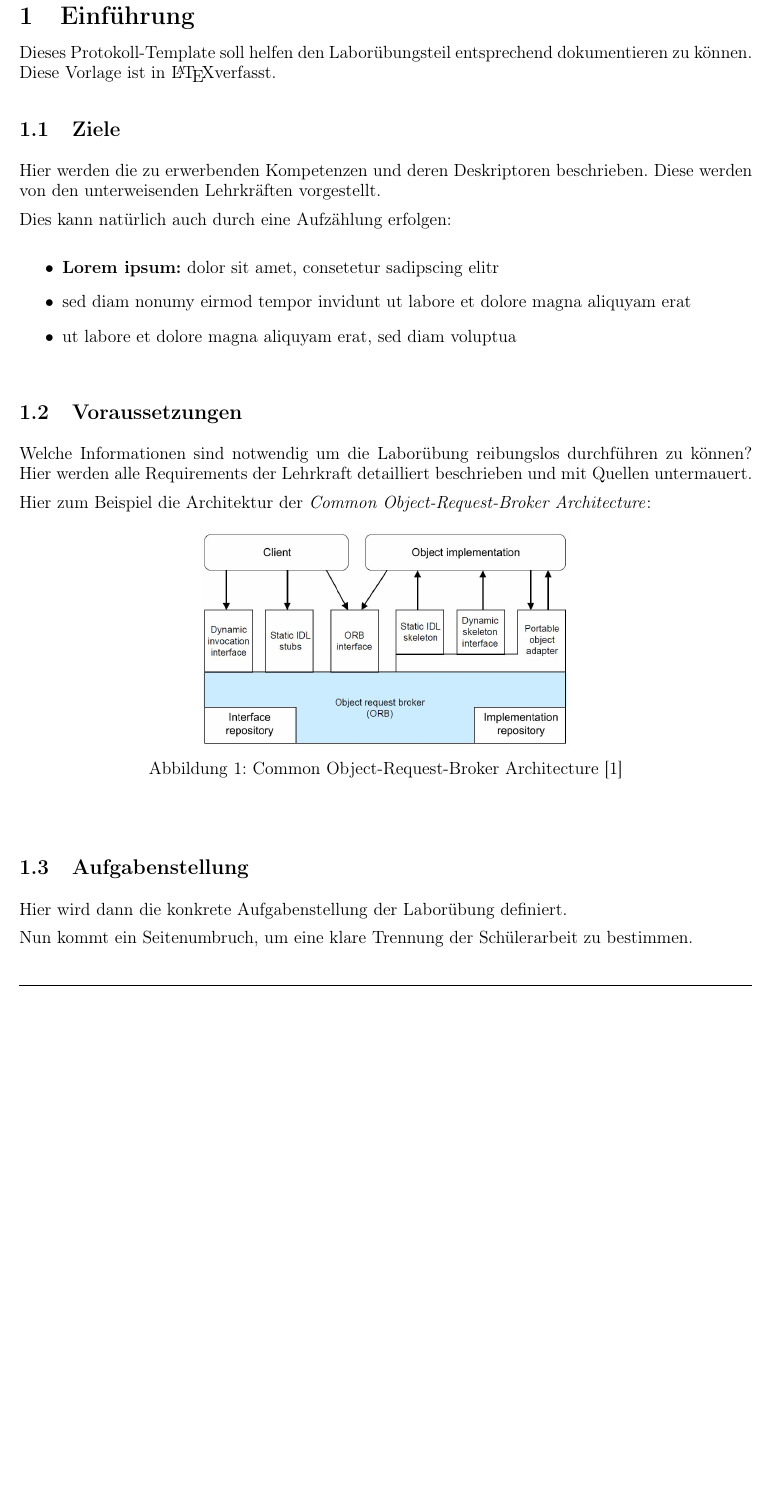
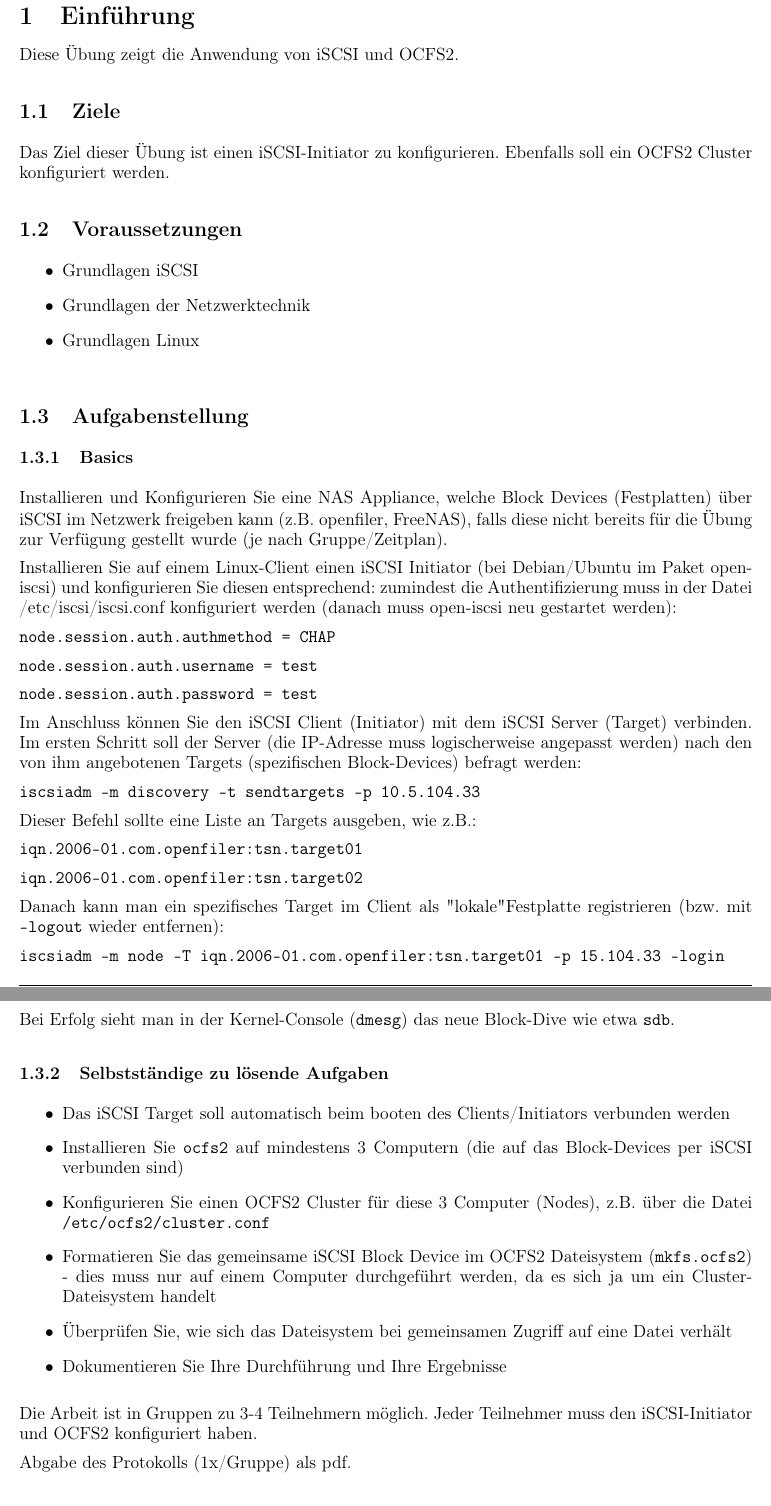
Before and after one commit to dmay-tgm/iSCSI-OCFS2, a LaTeX document (document.tex, which reads sections/task.tex): part of page 3 of 5 before the commit and two parts of pages 3 and 4 of 6 after it, the two joined at a grey line, cut so that both start at the same text, the shorter picture padded with empty space. Compiled offline with pdfLaTeX.

Commit message:
Add task description

```diff
--- a/sections/task.tex
+++ b/sections/task.tex
@@ -1,35 +1,56 @@
 %!TEX root=../document.tex
 
 \section{Einführung}
-Dieses Protokoll-Template soll helfen den Laborübungsteil entsprechend dokumentieren zu können. Diese Vorlage ist in \LaTeX  verfasst.
+Diese Übung zeigt die Anwendung von iSCSI und OCFS2.
 
 \subsection{Ziele}
-Hier werden die zu erwerbenden Kompetenzen und deren Deskriptoren beschrieben. Diese werden von den unterweisenden Lehrkräften vorgestellt.
-
-Dies kann natürlich auch durch eine Aufzählung erfolgen:
-
-\begin{itemize}
-	\item \textbf{Lorem ipsum:} dolor sit amet, consetetur sadipscing elitr
-	\item sed diam nonumy eirmod tempor invidunt ut labore et dolore magna aliquyam erat
-	\item ut labore et dolore magna aliquyam erat, sed diam voluptua
-\end{itemize}
-
+Das Ziel dieser Übung ist einen iSCSI-Initiator zu konfigurieren. Ebenfalls soll ein OCFS2 Cluster konfiguriert werden.
 
 \subsection{Voraussetzungen}
-Welche Informationen sind notwendig um die Laborübung reibungslos durchführen zu können? Hier werden alle Requirements der Lehrkraft detailliert beschrieben und mit Quellen untermauert.
+\begin{itemize}
+	\item Grundlagen iSCSI
+	\item Grundlagen der Netzwerktechnik
+	\item Grundlagen Linux
 
-Hier zum Beispiel die Architektur der \textit{Common Object-Request-Broker Architecture}:
-\begin{figure}[!h]
-	\begin{center}
-		\includegraphics[width=0.5\linewidth]{images/corba.jpg}
-		\caption{Common Object-Request-Broker Architecture \cite{tanenbaum2007verteilte}}
-		\label{broker}
-	\end{center}
-\end{figure}
+\end{itemize}
+\subsection{Aufgabenstellung}
+\subsubsection{Basics}
+Installieren und Konfigurieren Sie eine NAS Appliance, welche Block Devices (Festplatten) über iSCSI im Netzwerk freigeben kann (z.B. openfiler, FreeNAS), falls diese nicht bereits für die Übung zur Verfügung gestellt wurde (je nach Gruppe/Zeitplan).
 
+Installieren Sie auf einem Linux-Client einen iSCSI Initiator (bei Debian/Ubuntu im Paket open-iscsi) und konfigurieren Sie diesen entsprechend: zumindest die Authentifizierung muss in der Datei /etc/iscsi/iscsi.conf konfiguriert werden (danach muss open-iscsi neu gestartet werden):
 
-\subsection{Aufgabenstellung}
-Hier wird dann die konkrete Aufgabenstellung der Laborübung definiert.
+\texttt{node.session.auth.authmethod = CHAP}
 
-Nun kommt ein Seitenumbruch, um eine klare Trennung der Schülerarbeit zu bestimmen.
+\texttt{node.session.auth.username = test}
+
+\texttt{node.session.auth.password = test}
+
+Im Anschluss können Sie den iSCSI Client (Initiator) mit dem iSCSI Server (Target) verbinden. Im ersten Schritt soll der Server (die IP-Adresse muss logischerweise angepasst werden) nach den von ihm angebotenen Targets (spezifischen Block-Devices) befragt werden:
+
+\texttt{iscsiadm -m discovery -t sendtargets -p 10.5.104.33}
+
+Dieser Befehl sollte eine Liste an Targets ausgeben, wie z.B.:
+
+\texttt{iqn.2006-01.com.openfiler:tsn.target01}
+
+\texttt{iqn.2006-01.com.openfiler:tsn.target02}
+
+Danach kann man ein spezifisches Target im Client als "lokale" Festplatte registrieren (bzw. mit \texttt{--logout} wieder entfernen):
+
+\texttt{iscsiadm -m node -T iqn.2006-01.com.openfiler:tsn.target01 -p 15.104.33 --login}
+
+Bei Erfolg sieht man in der Kernel-Console (\texttt{dmesg}) das neue Block-Dive wie etwa \texttt{sdb}.
+
+\subsubsection{Selbstständige zu lösende Aufgaben}
+\begin{itemize}
+	\item Das iSCSI Target soll automatisch beim booten des Clients/Initiators verbunden werden
+	\item Installieren Sie \texttt{ocfs2} auf mindestens 3 Computern (die auf das Block-Devices per iSCSI verbunden sind)
+	\item Konfigurieren Sie einen OCFS2 Cluster für diese 3 Computer (Nodes), z.B. über die Datei \texttt{/etc/ocfs2/cluster.conf}
+	\item Formatieren Sie das gemeinsame iSCSI Block Device im OCFS2 Dateisystem (\texttt{mkfs.ocfs2}) - dies muss nur auf einem Computer durchgeführt werden, da es sich ja um ein Cluster-Dateisystem handelt
+	\item Überprüfen Sie, wie sich das Dateisystem bei gemeinsamen Zugriff auf eine Datei verhält
+	\item Dokumentieren Sie Ihre Durchführung und Ihre Ergebnisse
+\end{itemize}
+Die Arbeit ist in Gruppen zu 3-4 Teilnehmern möglich. Jeder Teilnehmer muss den iSCSI-Initiator und OCFS2 konfiguriert haben.
+
+Abgabe des Protokolls (1x/Gruppe) als pdf.
 \clearpage
```
Also changed, not shown: sections/solution.tex (+1 -0 lines).
